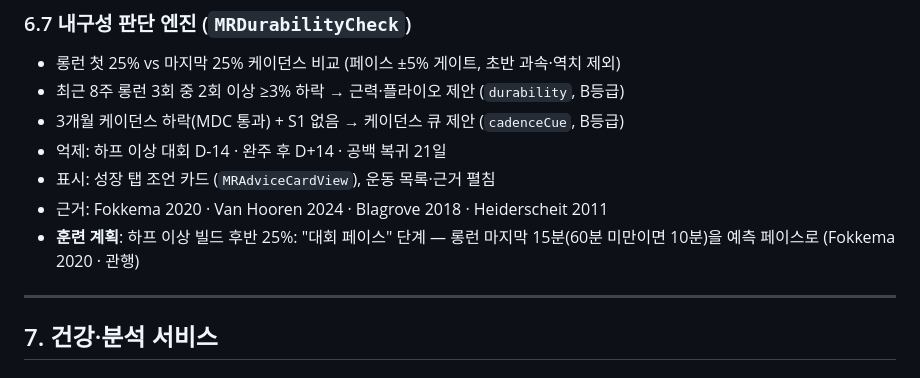
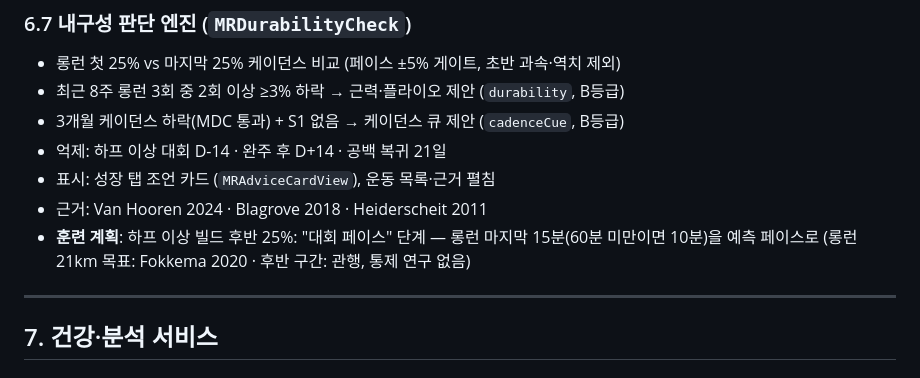
Before and after one commit to hawkblue70-cmd/MIMORunning, a Markdown page: FEATURES.md, the part around the change. Rendered like a GitHub page.

Commit message:
문서: 구현 결과에 맞춰 스펙·계획·FEATURES 정리
Co-Authored-By: Claude Fable 5.1 <noreply@anthropic.com>

```diff
--- a/FEATURES.md
+++ b/FEATURES.md
@@ -373,8 +373,8 @@
 - 3개월 케이던스 하락(MDC 통과) + S1 없음 → 케이던스 큐 제안 (`cadenceCue`, B등급)
 - 억제: 하프 이상 대회 D-14 · 완주 후 D+14 · 공백 복귀 21일
 - 표시: 성장 탭 조언 카드 (`MRAdviceCardView`), 운동 목록·근거 펼침
-- 근거: Fokkema 2020 · Van Hooren 2024 · Blagrove 2018 · Heiderscheit 2011
-- **훈련 계획**: 하프 이상 빌드 후반 25%: "대회 페이스" 단계 — 롱런 마지막 15분(60분 미만이면 10분)을 예측 페이스로 (Fokkema 2020 · 관행)
+- 근거: Van Hooren 2024 · Blagrove 2018 · Heiderscheit 2011
+- **훈련 계획**: 하프 이상 빌드 후반 25%: "대회 페이스" 단계 — 롱런 마지막 15분(60분 미만이면 10분)을 예측 페이스로 (롱런 21km 목표: Fokkema 2020 · 후반 구간: 관행, 통제 연구 없음)
 
 ---
 
```
Also changed, not shown: 2 other files.
